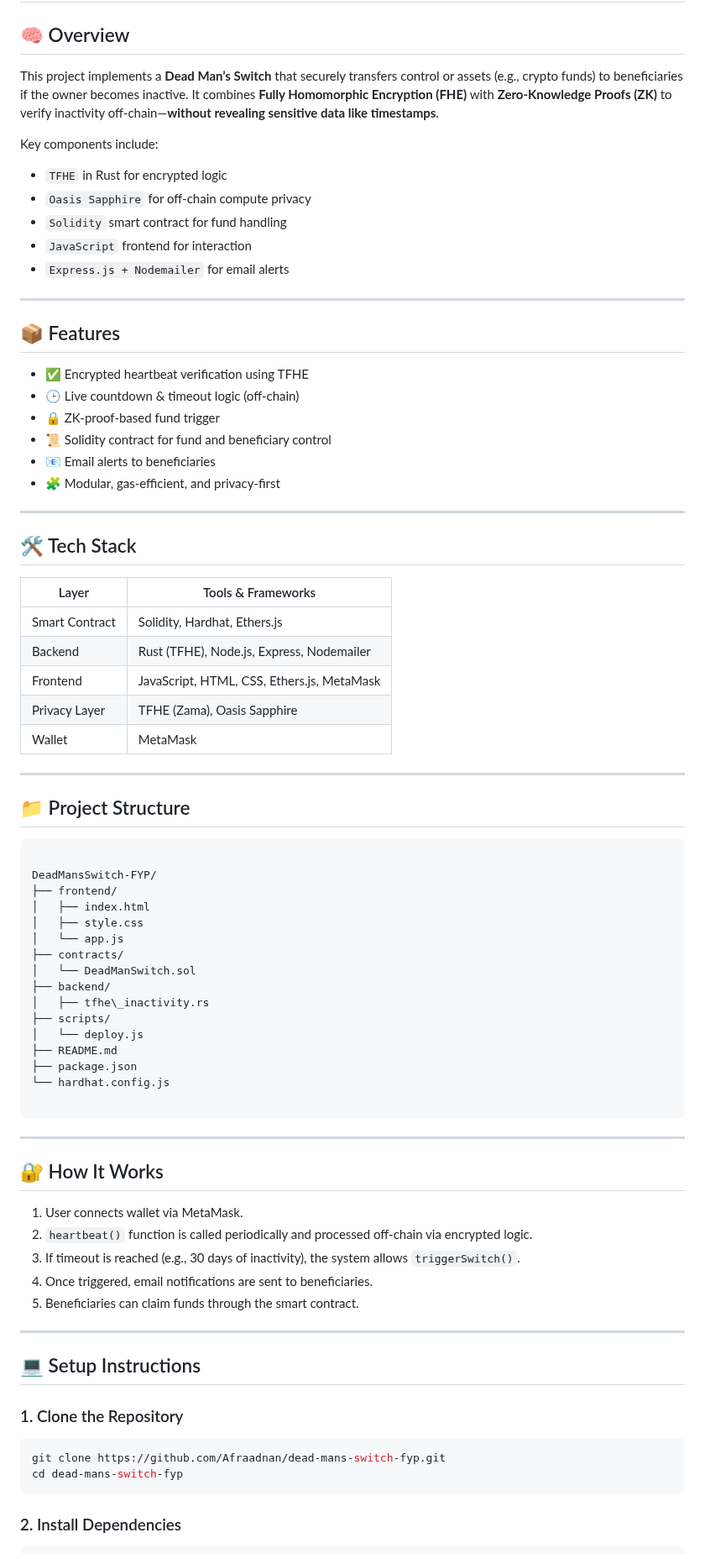
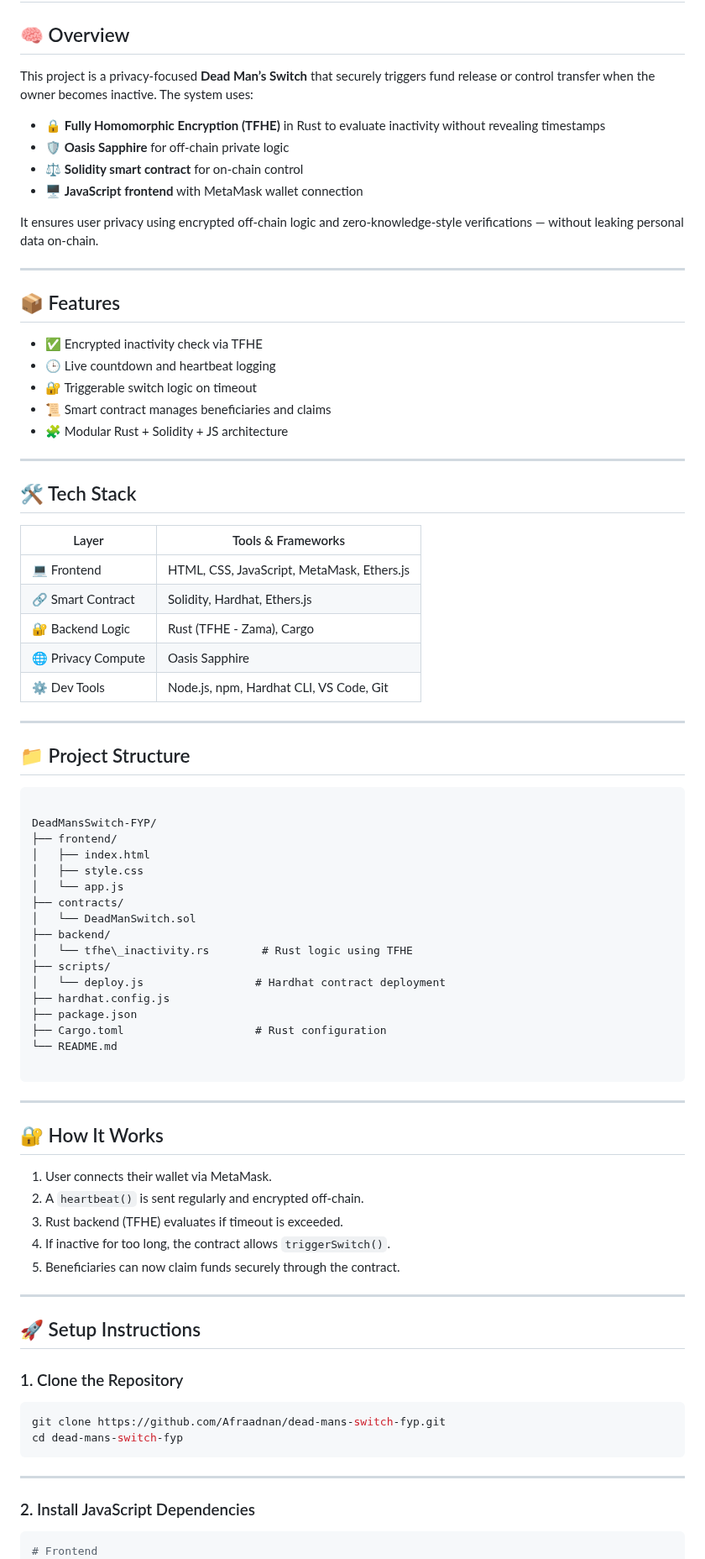
Before and after one commit to Afraadnan/fyp, a Markdown page: README.md, the part around one of its changes. Shown at 84% size. Rendered like a GitHub page.

`````diff
--- a/README.md
+++ b/README.md
@@ -3,37 +3,36 @@
 
 ## 🧠 Overview
 
-This project implements a **Dead Man’s Switch** that securely transfers control or assets (e.g., crypto funds) to beneficiaries if the owner becomes inactive. It combines **Fully Homomorphic Encryption (FHE)** with **Zero-Knowledge Proofs (ZK)** to verify inactivity off-chain—**without revealing sensitive data like timestamps**.
+This project is a privacy-focused **Dead Man’s Switch** that securely triggers fund release or control transfer when the owner becomes inactive. The system uses:
 
-Key components include:
-- `TFHE` in Rust for encrypted logic
-- `Oasis Sapphire` for off-chain compute privacy
-- `Solidity` smart contract for fund handling
-- `JavaScript` frontend for interaction
-- `Express.js + Nodemailer` for email alerts
+- 🔒 **Fully Homomorphic Encryption (TFHE)** in Rust to evaluate inactivity without revealing timestamps
+- 🛡 **Oasis Sapphire** for off-chain private logic
+- ⚖️ **Solidity smart contract** for on-chain control
+- 🖥 **JavaScript frontend** with MetaMask wallet connection
+
+It ensures user privacy using encrypted off-chain logic and zero-knowledge-style verifications — without leaking personal data on-chain.
 
 ---
 
 ## 📦 Features
 
-- ✅ Encrypted heartbeat verification using TFHE
-- 🕒 Live countdown & timeout logic (off-chain)
-- 🔒 ZK-proof-based fund trigger
-- 📜 Solidity contract for fund and beneficiary control
-- 📧 Email alerts to beneficiaries
-- 🧩 Modular, gas-efficient, and privacy-first
+- ✅ Encrypted inactivity check via TFHE
+- 🕒 Live countdown and heartbeat logging
+- 🔐 Triggerable switch logic on timeout
+- 📜 Smart contract manages beneficiaries and claims
+- 🧩 Modular Rust + Solidity + JS architecture
 
 ---
 
 ## 🛠 Tech Stack
 
-| Layer          | Tools & Frameworks                             |
-|----------------|-------------------------------------------------|
-| Smart Contract | Solidity, Hardhat, Ethers.js                   |
-| Backend        | Rust (TFHE), Node.js, Express, Nodemailer      |
-| Frontend       | JavaScript, HTML, CSS, Ethers.js, MetaMask     |
-| Privacy Layer  | TFHE (Zama), Oasis Sapphire                    |
-| Wallet         | MetaMask                                       |
+| Layer            | Tools & Frameworks                              |
+|------------------|--------------------------------------------------|
+| 💻 Frontend       | HTML, CSS, JavaScript, MetaMask, Ethers.js      |
+| 🔗 Smart Contract | Solidity, Hardhat, Ethers.js                     |
+| 🔐 Backend Logic  | Rust (TFHE - Zama), Cargo                        |
+| 🌐 Privacy Compute| Oasis Sapphire                                  |
+| ⚙️ Dev Tools      | Node.js, npm, Hardhat CLI, VS Code, Git          |
 
 ---
 
@@ -49,12 +48,13 @@ DeadMansSwitch-FYP/
 ├── contracts/
 │   └── DeadManSwitch.sol
 ├── backend/
-│   ├── tfhe\_inactivity.rs
+│   └── tfhe\_inactivity.rs        # Rust logic using TFHE
 ├── scripts/
-│   └── deploy.js
-├── README.md
+│   └── deploy.js                 # Hardhat contract deployment
+├── hardhat.config.js
 ├── package.json
-└── hardhat.config.js
+├── Cargo.toml                    # Rust configuration
+└── README.md
 
 ````
 
@@ -62,15 +62,15 @@ DeadMansSwitch-FYP/
 
 ## 🔐 How It Works
 
-1. User connects wallet via MetaMask.
-2. `heartbeat()` function is called periodically and processed off-chain via encrypted logic.
-3. If timeout is reached (e.g., 30 days of inactivity), the system allows `triggerSwitch()`.
-4. Once triggered, email notifications are sent to beneficiaries.
-5. Beneficiaries can claim funds through the smart contract.
+1. User connects their wallet via MetaMask.
+2. A `heartbeat()` is sent regularly and encrypted off-chain.
+3. Rust backend (TFHE) evaluates if timeout is exceeded.
+4. If inactive for too long, the contract allows `triggerSwitch()`.
+5. Beneficiaries can now claim funds securely through the contract.
 
 ---
 
-## 💻 Setup Instructions
+## 🚀 Setup Instructions
 
 ### 1. Clone the Repository
 
@@ -79,7 +79,10 @@ git clone https://github.com/Afraadnan/dead-mans-switch-fyp.git
 cd dead-mans-switch-fyp
 ````
 
-### 2. Install Dependencies
+---
+
+### 2. Install JavaScript Dependencies
 
 ```bash
+# Frontend
 cd frontend
`````
Also changed, not shown: other parts of README.md (+24 -21 lines).
